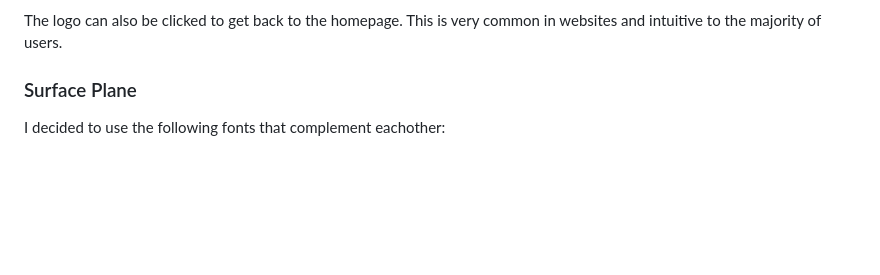
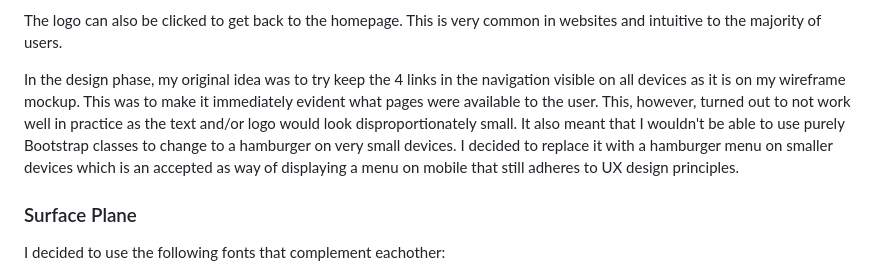
Before and after one commit to avabellaw/crystal-clear-opticians, a Markdown page: readme.md, the part around the change. GitHub-like rendering; blank space fills up the shorter version.

Commit message:
readme: Add why hamburger menu is not in wireframe

```diff
--- a/readme.md
+++ b/readme.md
@@ -108,6 +108,9 @@ I decided in this plane and the structure plane that the desired information cou
 * About - A user is likely to expect to find the location and more information about the actual store here with a dropdown to quickly confirm this. It's also a great place for a contact form.
 
 The logo can also be clicked to get back to the homepage. This is very common in websites and intuitive to the majority of users.
+
+In the design phase, my original idea was to try keep the 4 links in the navigation visible on all devices as it is on my wireframe mockup. This was to make it immediately evident what pages were available to the user. This, however, turned out to not work well in practice as the text and/or logo would look disproportionately small. It also meant that I wouldn't be able to use purely Bootstrap classes to change to a hamburger on very small devices.
+I decided to replace it with a hamburger menu on smaller devices which is an accepted as way of displaying a menu on mobile that still adheres to UX design principles.
 
 ### Surface Plane
 
```
